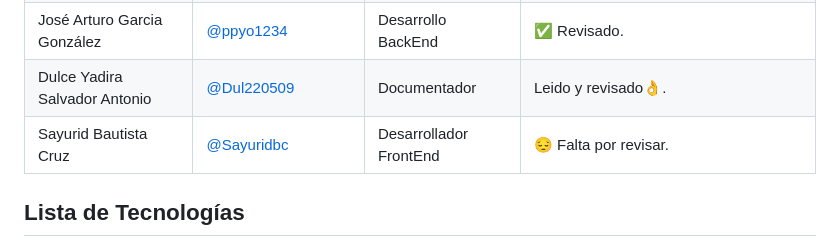
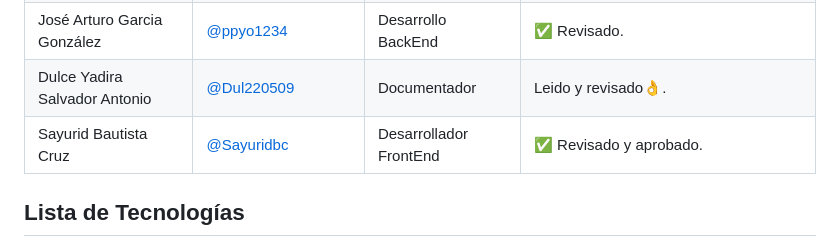
Before and after one commit to ppyo1234/Puppies_Waitting_3A, a Markdown page: README.md, the part around the change. Drawn GitHub-style.

```diff
--- a/README.md
+++ b/README.md
@@ -108,7 +108,7 @@ Recopilar y analizar datos para mejorar continuamente los servicios ofrecidos y
 |Carlos Daniel Garcia Pluma|[@DanielGarciaPluma](https://github.com/DanielGarciaPluma)|Desarrollador BD|👎 Solo correjir palabras, de ahi todo bien por el momento.|
 |José Arturo Garcia González|[@ppyo1234](https://github.com/ppyo1234)|Desarrollo BackEnd|✅ Revisado.|
 |Dulce Yadira Salvador Antonio|[@Dul220509](https://github.com/Dul220509)|Documentador|Leido y revisado👌.|
-|Sayurid Bautista Cruz|[@Sayuridbc](https://github.com/sayuridbc)|Desarrollador FrontEnd|😔 Falta por revisar.|
+|Sayurid Bautista Cruz|[@Sayuridbc](https://github.com/sayuridbc)|Desarrollador FrontEnd|✅ Revisado y aprobado.|
 
 ## Lista de Tecnologías
 
```
